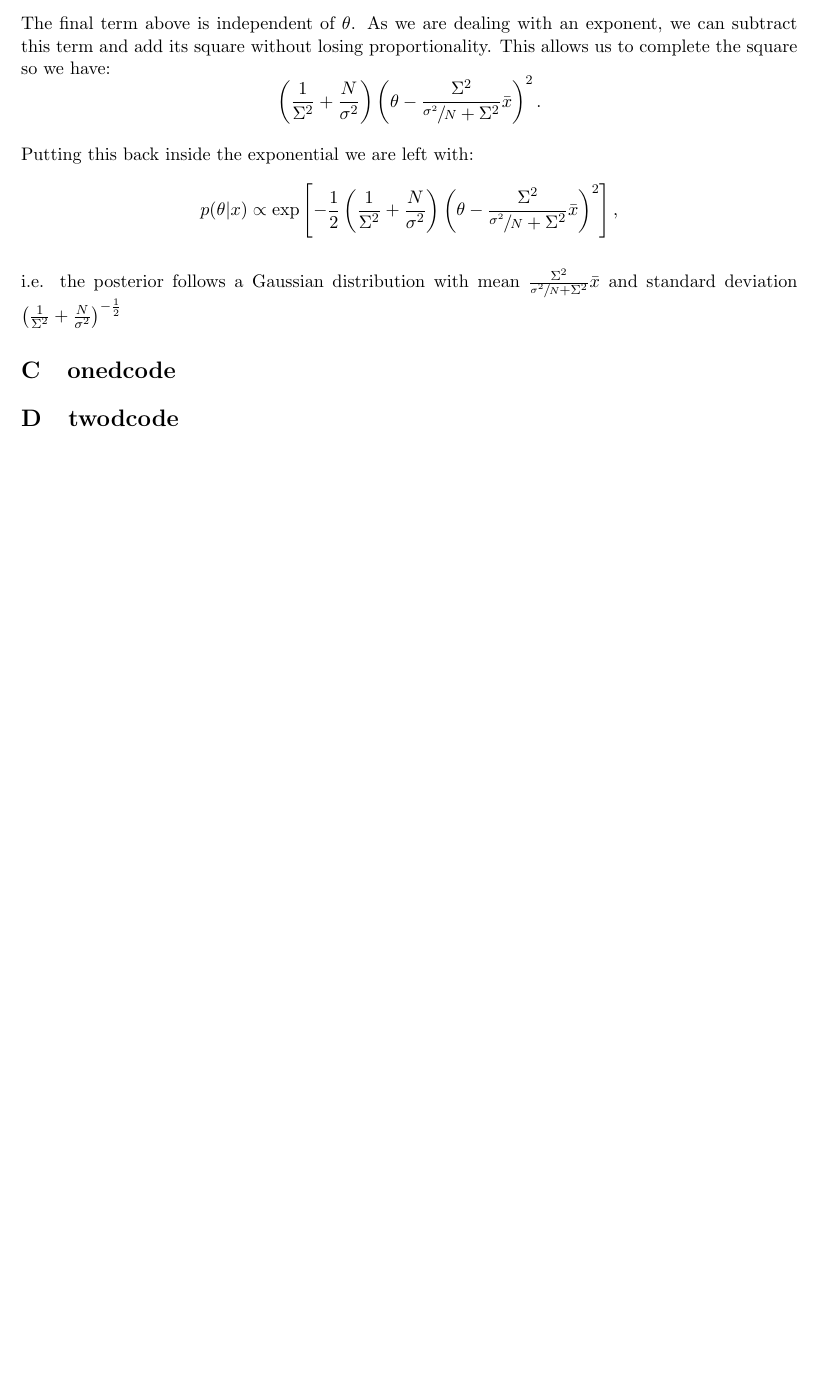
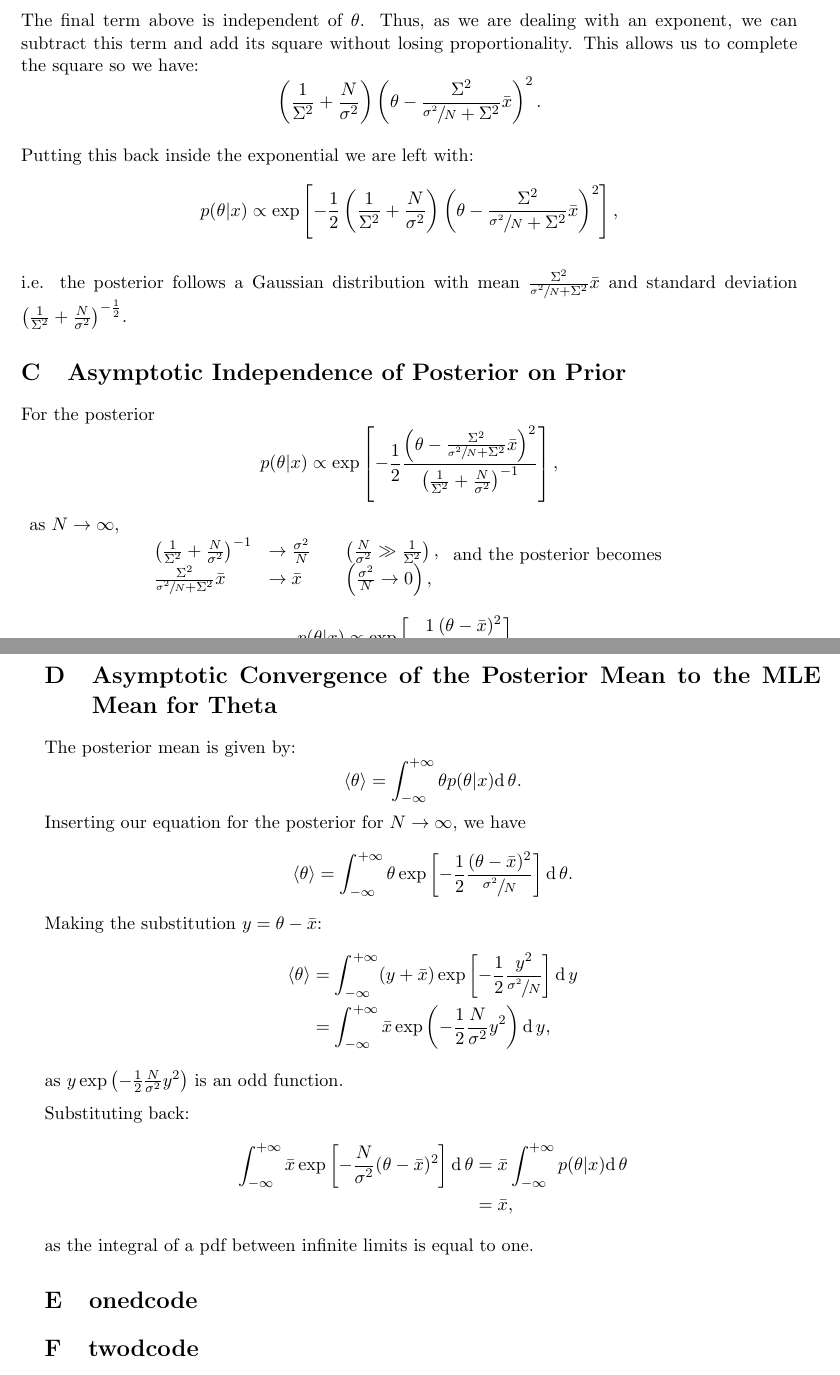
Before and after one commit to dangerdak/MCMC, a LaTeX paper (report.tex): part of page 4 of 4 before the commit and two parts of pages 4 and 5 of 5 after it, the two joined at a grey line, cut so that both start at the same text, the shorter picture padded with empty space. Compiled offline with pdfLaTeX.

Commit message:
1D asymptotic proofs.

```diff
--- a/report.tex
+++ b/report.tex
@@ -158,7 +158,7 @@ Taking just the exponent,
 	\\ &= \left( \frac{1}{\Sigma^2} + \frac{N}{\sigma^2} \right) \left( \frac{1}{\sfrac{\sigma^2}{N} + \Sigma^2} \right) \left[ (\Sigma^2 + \frac{\sigma^2}{N})\theta^2 - 2\bar{x}\Sigma^2\theta + \Sigma^2\bar{x}^2 \right]
 	\\ &= \left( \frac{1}{\Sigma^2} + \frac{N}{\sigma^2} \right) \left( \theta^2 - 2 \frac{\Sigma^2}{\sfrac{\sigma^2}{N} + \Sigma^2} \theta + \frac{\Sigma^2}{\sfrac{\sigma^2}{N} + \Sigma^2} \bar{x}^2 \right).
 \end{align*}
-The final term above is independent of $\theta$. As we are dealing with an exponent, we can subtract this term and add its square without losing proportionality. This allows us to complete the square so we have:
+The final term above is independent of $\theta$. Thus, as we are dealing with an exponent, we can subtract this term and add its square without losing proportionality. This allows us to complete the square so we have:
 \begin{equation*}
 	\left( \frac{1}{\Sigma^2} + \frac{N}{\sigma^2} \right) \left( \theta - \frac{\Sigma^2}{\sfrac{\sigma^2}{N} + \Sigma^2} \bar{x} \right)^2.
 \end{equation*}
@@ -168,8 +168,48 @@ Putting this back inside the exponential we are left with:
 	p(\theta|x) \propto \exp \left[ -\frac{1}{2} \left( \frac{1}{\Sigma^2} + \frac{N}{\sigma^2} \right) \left( \theta - \frac{\Sigma^2}{\sfrac{\sigma^2}{N} + \Sigma^2} \bar{x} \right)^2 \right],
 \end{equation*}
 
-i.e. the posterior follows a Gaussian distribution with mean $\frac{\Sigma^2}{\sfrac{\sigma^2}{N} + \Sigma^2} \bar{x}$ and standard deviation $\left( \frac{1}{\Sigma^2} + \frac{N}{\sigma^2} \right)^{-\frac{1}{2}}$
+i.e. the posterior follows a Gaussian distribution with mean $\frac{\Sigma^2}{\sfrac{\sigma^2}{N} + \Sigma^2} \bar{x}$ and standard deviation $\left( \frac{1}{\Sigma^2} + \frac{N}{\sigma^2} \right)^{-\frac{1}{2}}$.
 
+\section{Asymptotic Independence of Posterior on Prior}
+For the posterior
+\begin{equation*}
+	p(\theta|x) \propto \exp \left[-\frac{1}{2} \frac{ \left( \theta - \frac{\Sigma^2}{\sfrac{\sigma^2}{N} + \Sigma^2} \bar{x} \right)^2}{ \left( \frac{1}{\Sigma^2} + \frac{N}{\sigma^2} \right)^{-1}} \right],
+\end{equation*}
+$
+\begin{array}{l l l l}
+	\text{as }N \rightarrow \infty, &\quad
+	\\ &\quad \left( \frac{1}{\Sigma^2} + \frac{N}{\sigma^2} \right)^{-1} &\rightarrow \frac{\sigma^2}{N} \quad &\left(\frac{N}{\sigma^2} \gg \frac{1}{\Sigma^2}\right),
+	\\ &\quad \frac{\Sigma^2}{\sfrac{\sigma^2}{N} + \Sigma^2} \bar{x} &\rightarrow \bar{x} \quad &\left(\frac{\sigma^2}{N} \rightarrow 0\right),
+\end{array}
+$
+and the posterior becomes
+\begin{equation*}
+	p(\theta|x) \propto \exp \left[-\frac{1}{2} \frac{(\theta - \bar{x})^2}{\sfrac{\sigma^2}{N}} \right],
+\end{equation*}
+i.e. the likelihood.
+
+\section{Asymptotic Convergence of the Posterior Mean to the MLE Mean for Theta}
+The posterior mean is given by:
+\begin{equation*}
+	\langle \theta \rangle = \int_{-\infty}^{+\infty} \theta p(\theta|x) \mathrm{d} \, \theta.
+\end{equation*}
+Inserting our equation for the posterior for $N \rightarrow \infty$, we have
+\begin{equation*}
+	\langle \theta \rangle = \int_{-\infty}^{+\infty} \theta \exp \left[- \frac{1}{2} \frac{(\theta - \bar{x})^2}{\sfrac{\sigma^2}{N}} \right] \mathrm{d} \, \theta.
+\end{equation*}
+Making the substitution $y = \theta - \bar{x}$:
+\begin{align*}
+	\langle \theta \rangle &= \int_{-\infty}^{+\infty} (y+\bar{x})  \exp \left[- \frac{1}{2} \frac{y^2}{\sfrac{\sigma^2}{N}} \right] \mathrm{d} \, y
+	\\ &= \int_{-\infty}^{+\infty} \bar{x} \exp \left(- \frac{1}{2}\frac{N}{\sigma^2} y^2 \right) \mathrm{d} \, y,
+\end{align*}
+as $ y \exp \left(- \frac{1}{2}\frac{N}{\sigma^2} y^2 \right) $ is an odd function.
+
+Substituting back:
+\begin{align*}
+	\int_{-\infty}^{+\infty} \bar{x} \exp \left[- \frac{N}{\sigma^2} (\theta - \bar{x})^2 \right] \mathrm{d} \, \theta &= \bar{x} \int_{-\infty}^{+\infty} p(\theta|x) \mathrm{d} \, \theta
+	\\ &= \bar{x},
+\end{align*}
+as the integral of a pdf between infinite limits is equal to one.
 \section{onedcode}
 \label{sec:onedcode}
 
```
Also changed, not shown: report.tex (2 more changed lines).
